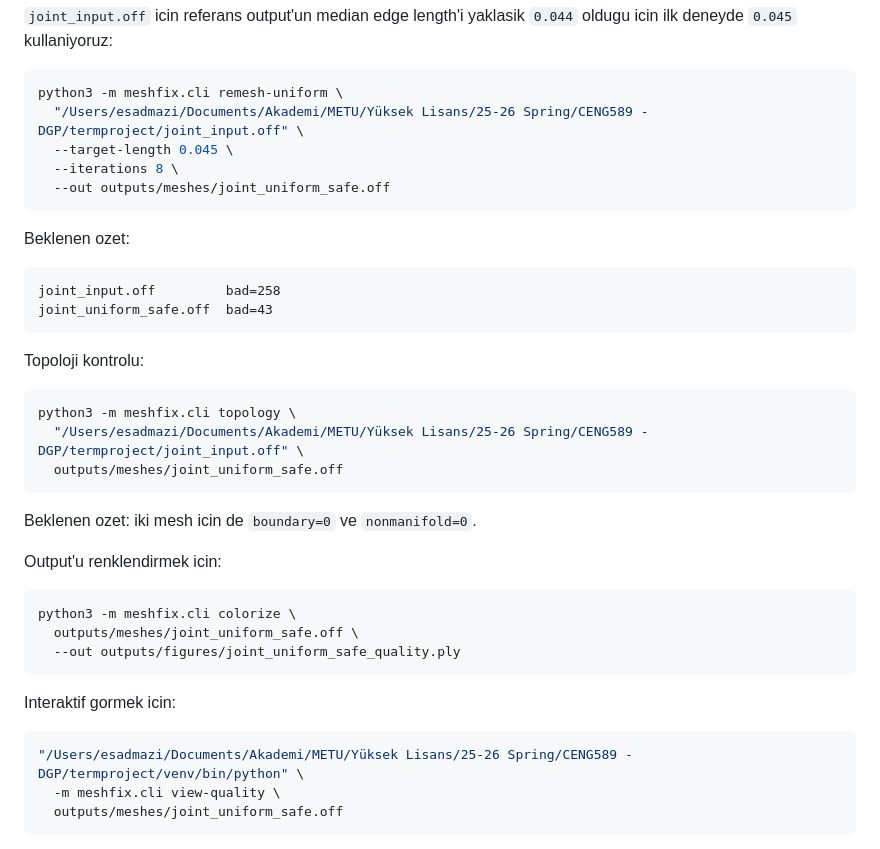
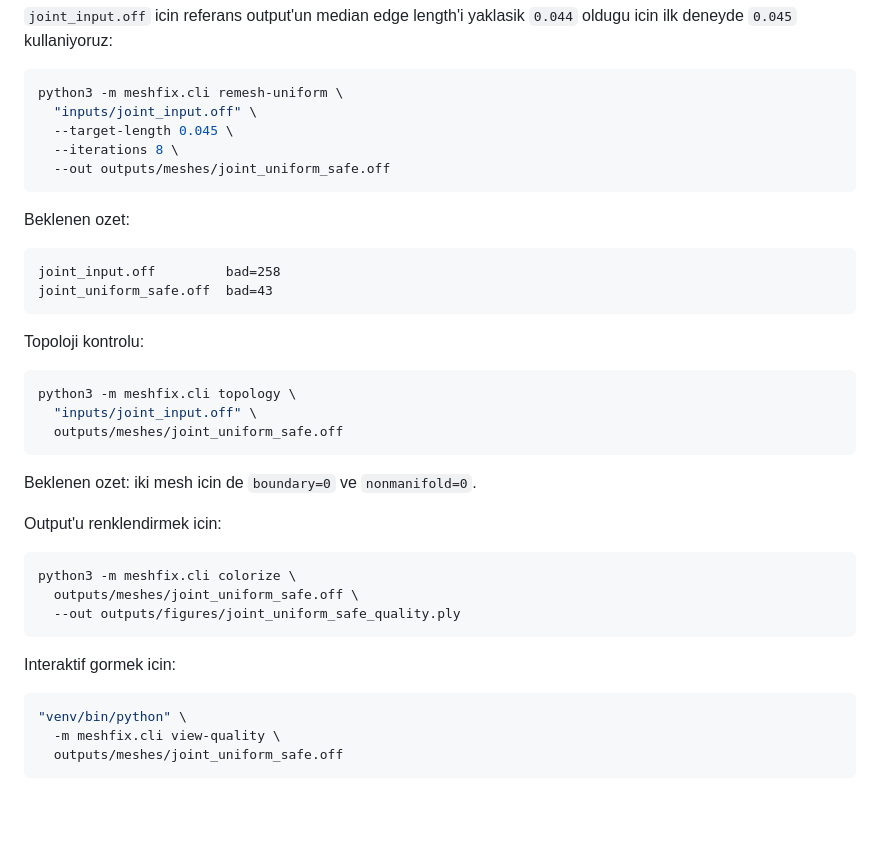
Before and after one commit to happi-est/CENG589-Term-Project, a Markdown page: README.md, the part around one of its changes. GitHub-like rendering; blank space fills up the shorter version.

````diff
--- a/README.md
+++ b/README.md
@@ -102,7 +102,7 @@ oldugu icin ilk deneyde `0.045` kullaniyoruz:
 
 ```bash
 python3 -m meshfix.cli remesh-uniform \
-  "/Users/esadmazi/Documents/Akademi/METU/Yüksek Lisans/25-26 Spring/CENG589 - DGP/termproject/joint_input.off" \
+  "inputs/joint_input.off" \
   --target-length 0.045 \
   --iterations 8 \
   --out outputs/meshes/joint_uniform_safe.off
@@ -119,7 +119,7 @@ Topoloji kontrolu:
 
 ```bash
 python3 -m meshfix.cli topology \
-  "/Users/esadmazi/Documents/Akademi/METU/Yüksek Lisans/25-26 Spring/CENG589 - DGP/termproject/joint_input.off" \
+  "inputs/joint_input.off" \
   outputs/meshes/joint_uniform_safe.off
 ```
 
@@ -136,7 +136,7 @@ python3 -m meshfix.cli colorize \
 Interaktif gormek icin:
 
 ```bash
-"/Users/esadmazi/Documents/Akademi/METU/Yüksek Lisans/25-26 Spring/CENG589 - DGP/termproject/venv/bin/python" \
+"venv/bin/python" \
   -m meshfix.cli view-quality \
   outputs/meshes/joint_uniform_safe.off
 ```
````
Also changed, not shown: other parts of README.md (+11 -11 lines).
